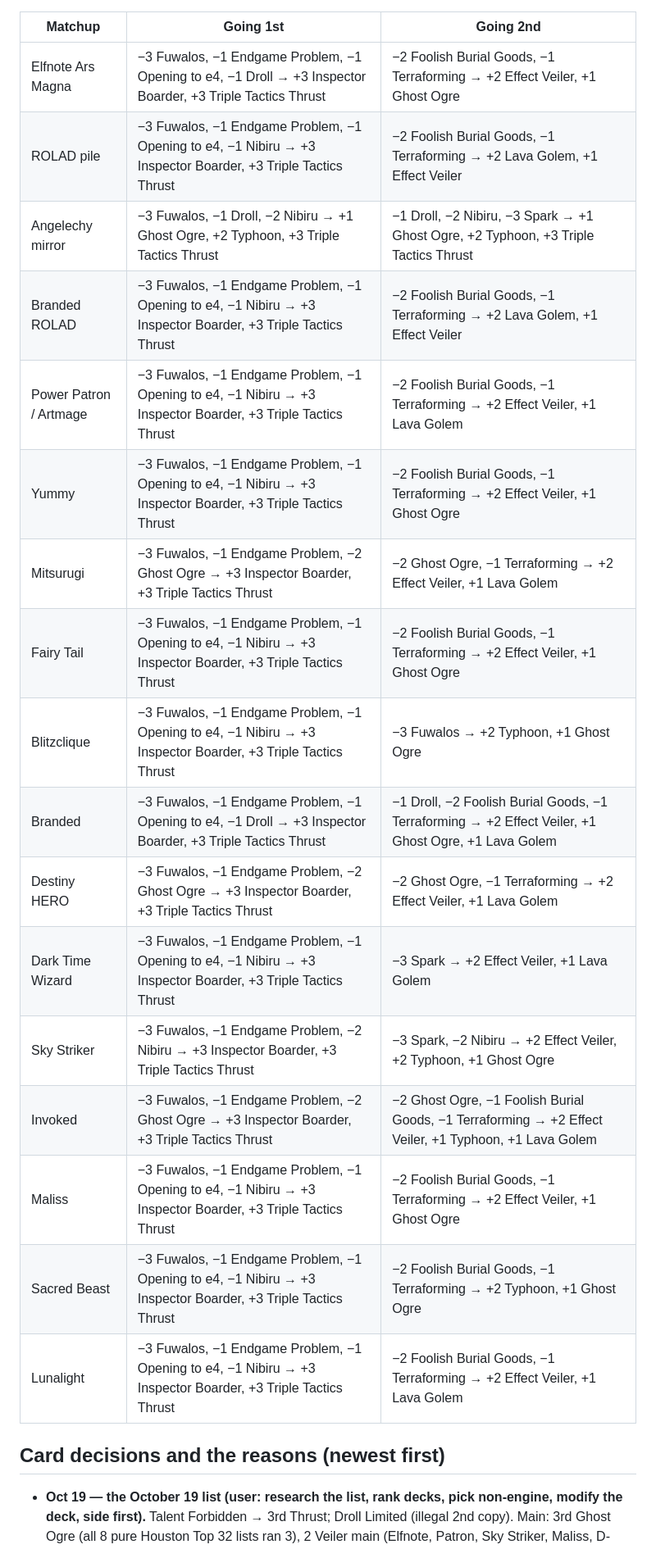
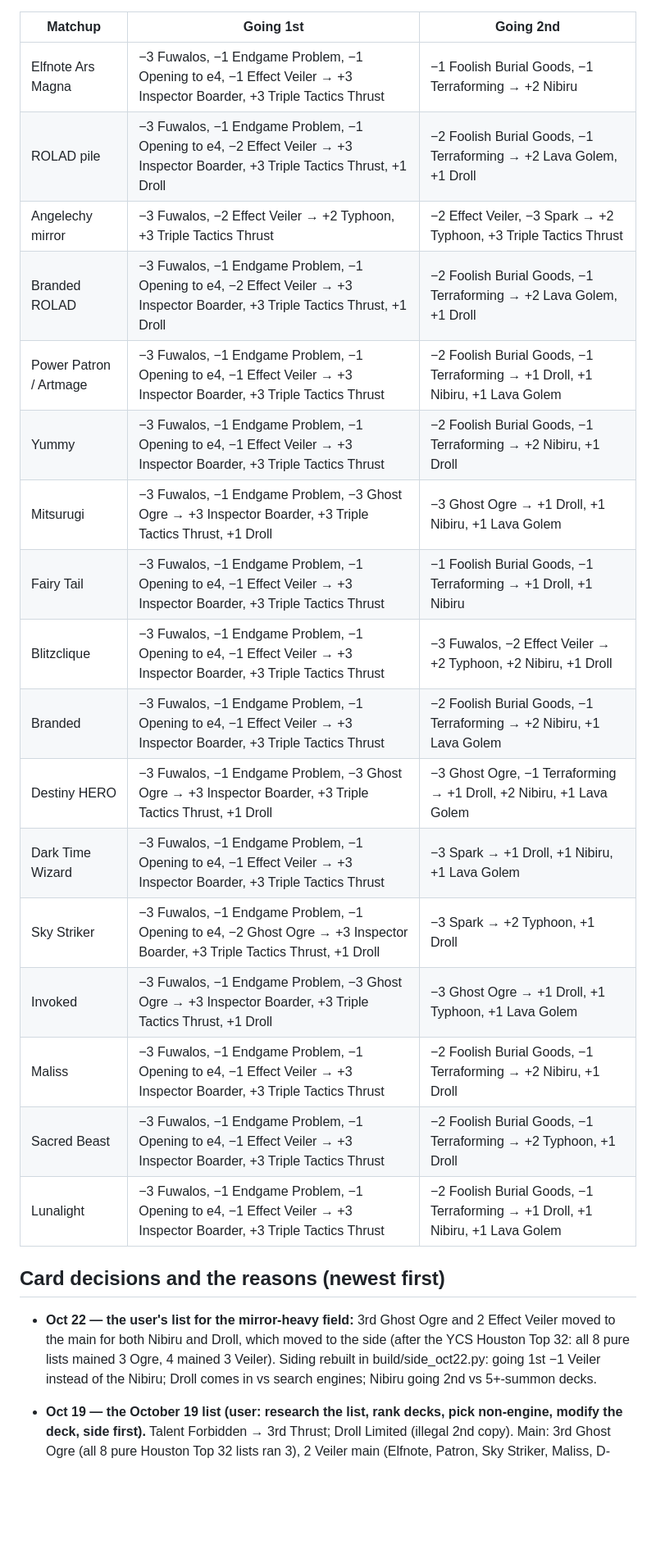
Before and after one commit to nickllages/angelechy-guide, a Markdown page: brain/decisions.md, the part around one of its changes. Shown at 82% size. Drawn GitHub-style; blank space fills up the shorter version.

```diff
--- a/brain/decisions.md
+++ b/brain/decisions.md
@@ -34,26 +34,28 @@ Earlier on Oct 19 the user said they ran 2 Disturbance; the screenshot (their fi
 
 | Matchup | Going 1st | Going 2nd |
 |---|---|---|
-| Elfnote Ars Magna | −3 Fuwalos, −1 Endgame Problem, −1 Opening to e4, −1 Droll → +3 Inspector Boarder, +3 Triple Tactics Thrust | −2 Foolish Burial Goods, −1 Terraforming → +2 Effect Veiler, +1 Ghost Ogre |
-| ROLAD pile | −3 Fuwalos, −1 Endgame Problem, −1 Opening to e4, −1 Nibiru → +3 Inspector Boarder, +3 Triple Tactics Thrust | −2 Foolish Burial Goods, −1 Terraforming → +2 Lava Golem, +1 Effect Veiler |
-| Angelechy mirror | −3 Fuwalos, −1 Droll, −2 Nibiru → +1 Ghost Ogre, +2 Typhoon, +3 Triple Tactics Thrust | −1 Droll, −2 Nibiru, −3 Spark → +1 Ghost Ogre, +2 Typhoon, +3 Triple Tactics Thrust |
-| Branded ROLAD | −3 Fuwalos, −1 Endgame Problem, −1 Opening to e4, −1 Nibiru → +3 Inspector Boarder, +3 Triple Tactics Thrust | −2 Foolish Burial Goods, −1 Terraforming → +2 Lava Golem, +1 Effect Veiler |
-| Power Patron / Artmage | −3 Fuwalos, −1 Endgame Problem, −1 Opening to e4, −1 Nibiru → +3 Inspector Boarder, +3 Triple Tactics Thrust | −2 Foolish Burial Goods, −1 Terraforming → +2 Effect Veiler, +1 Lava Golem |
-| Yummy | −3 Fuwalos, −1 Endgame Problem, −1 Opening to e4, −1 Nibiru → +3 Inspector Boarder, +3 Triple Tactics Thrust | −2 Foolish Burial Goods, −1 Terraforming → +2 Effect Veiler, +1 Ghost Ogre |
-| Mitsurugi | −3 Fuwalos, −1 Endgame Problem, −2 Ghost Ogre → +3 Inspector Boarder, +3 Triple Tactics Thrust | −2 Ghost Ogre, −1 Terraforming → +2 Effect Veiler, +1 Lava Golem |
-| Fairy Tail | −3 Fuwalos, −1 Endgame Problem, −1 Opening to e4, −1 Nibiru → +3 Inspector Boarder, +3 Triple Tactics Thrust | −2 Foolish Burial Goods, −1 Terraforming → +2 Effect Veiler, +1 Ghost Ogre |
-| Blitzclique | −3 Fuwalos, −1 Endgame Problem, −1 Opening to e4, −1 Nibiru → +3 Inspector Boarder, +3 Triple Tactics Thrust | −3 Fuwalos → +2 Typhoon, +1 Ghost Ogre |
-| Branded | −3 Fuwalos, −1 Endgame Problem, −1 Opening to e4, −1 Droll → +3 Inspector Boarder, +3 Triple Tactics Thrust | −1 Droll, −2 Foolish Burial Goods, −1 Terraforming → +2 Effect Veiler, +1 Ghost Ogre, +1 Lava Golem |
-| Destiny HERO | −3 Fuwalos, −1 Endgame Problem, −2 Ghost Ogre → +3 Inspector Boarder, +3 Triple Tactics Thrust | −2 Ghost Ogre, −1 Terraforming → +2 Effect Veiler, +1 Lava Golem |
-| Dark Time Wizard | −3 Fuwalos, −1 Endgame Problem, −1 Opening to e4, −1 Nibiru → +3 Inspector Boarder, +3 Triple Tactics Thrust | −3 Spark → +2 Effect Veiler, +1 Lava Golem |
-| Sky Striker | −3 Fuwalos, −1 Endgame Problem, −2 Nibiru → +3 Inspector Boarder, +3 Triple Tactics Thrust | −3 Spark, −2 Nibiru → +2 Effect Veiler, +2 Typhoon, +1 Ghost Ogre |
-| Invoked | −3 Fuwalos, −1 Endgame Problem, −2 Ghost Ogre → +3 Inspector Boarder, +3 Triple Tactics Thrust | −2 Ghost Ogre, −1 Foolish Burial Goods, −1 Terraforming → +2 Effect Veiler, +1 Typhoon, +1 Lava Golem |
-| Maliss | −3 Fuwalos, −1 Endgame Problem, −1 Opening to e4, −1 Nibiru → +3 Inspector Boarder, +3 Triple Tactics Thrust | −2 Foolish Burial Goods, −1 Terraforming → +2 Effect Veiler, +1 Ghost Ogre |
-| Sacred Beast | −3 Fuwalos, −1 Endgame Problem, −1 Opening to e4, −1 Nibiru → +3 Inspector Boarder, +3 Triple Tactics Thrust | −2 Foolish Burial Goods, −1 Terraforming → +2 Typhoon, +1 Ghost Ogre |
-| Lunalight | −3 Fuwalos, −1 Endgame Problem, −1 Opening to e4, −1 Nibiru → +3 Inspector Boarder, +3 Triple Tactics Thrust | −2 Foolish Burial Goods, −1 Terraforming → +2 Effect Veiler, +1 Lava Golem |
+| Elfnote Ars Magna | −3 Fuwalos, −1 Endgame Problem, −1 Opening to e4, −1 Effect Veiler → +3 Inspector Boarder, +3 Triple Tactics Thrust | −1 Foolish Burial Goods, −1 Terraforming → +2 Nibiru |
+| ROLAD pile | −3 Fuwalos, −1 Endgame Problem, −1 Opening to e4, −2 Effect Veiler → +3 Inspector Boarder, +3 Triple Tactics Thrust, +1 Droll | −2 Foolish Burial Goods, −1 Terraforming → +2 Lava Golem, +1 Droll |
+| Angelechy mirror | −3 Fuwalos, −2 Effect Veiler → +2 Typhoon, +3 Triple Tactics Thrust | −2 Effect Veiler, −3 Spark → +2 Typhoon, +3 Triple Tactics Thrust |
+| Branded ROLAD | −3 Fuwalos, −1 Endgame Problem, −1 Opening to e4, −2 Effect Veiler → +3 Inspector Boarder, +3 Triple Tactics Thrust, +1 Droll | −2 Foolish Burial Goods, −1 Terraforming → +2 Lava Golem, +1 Droll |
+| Power Patron / Artmage | −3 Fuwalos, −1 Endgame Problem, −1 Opening to e4, −1 Effect Veiler → +3 Inspector Boarder, +3 Triple Tactics Thrust | −2 Foolish Burial Goods, −1 Terraforming → +1 Droll, +1 Nibiru, +1 Lava Golem |
+| Yummy | −3 Fuwalos, −1 Endgame Problem, −1 Opening to e4, −1 Effect Veiler → +3 Inspector Boarder, +3 Triple Tactics Thrust | −2 Foolish Burial Goods, −1 Terraforming → +2 Nibiru, +1 Droll |
+| Mitsurugi | −3 Fuwalos, −1 Endgame Problem, −3 Ghost Ogre → +3 Inspector Boarder, +3 Triple Tactics Thrust, +1 Droll | −3 Ghost Ogre → +1 Droll, +1 Nibiru, +1 Lava Golem |
+| Fairy Tail | −3 Fuwalos, −1 Endgame Problem, −1 Opening to e4, −1 Effect Veiler → +3 Inspector Boarder, +3 Triple Tactics Thrust | −1 Foolish Burial Goods, −1 Terraforming → +1 Droll, +1 Nibiru |
+| Blitzclique | −3 Fuwalos, −1 Endgame Problem, −1 Opening to e4, −1 Effect Veiler → +3 Inspector Boarder, +3 Triple Tactics Thrust | −3 Fuwalos, −2 Effect Veiler → +2 Typhoon, +2 Nibiru, +1 Droll |
+| Branded | −3 Fuwalos, −1 Endgame Problem, −1 Opening to e4, −1 Effect Veiler → +3 Inspector Boarder, +3 Triple Tactics Thrust | −2 Foolish Burial Goods, −1 Terraforming → +2 Nibiru, +1 Lava Golem |
+| Destiny HERO | −3 Fuwalos, −1 Endgame Problem, −3 Ghost Ogre → +3 Inspector Boarder, +3 Triple Tactics Thrust, +1 Droll | −3 Ghost Ogre, −1 Terraforming → +1 Droll, +2 Nibiru, +1 Lava Golem |
+| Dark Time Wizard | −3 Fuwalos, −1 Endgame Problem, −1 Opening to e4, −1 Effect Veiler → +3 Inspector Boarder, +3 Triple Tactics Thrust | −3 Spark → +1 Droll, +1 Nibiru, +1 Lava Golem |
+| Sky Striker | −3 Fuwalos, −1 Endgame Problem, −1 Opening to e4, −2 Ghost Ogre → +3 Inspector Boarder, +3 Triple Tactics Thrust, +1 Droll | −3 Spark → +2 Typhoon, +1 Droll |
+| Invoked | −3 Fuwalos, −1 Endgame Problem, −3 Ghost Ogre → +3 Inspector Boarder, +3 Triple Tactics Thrust, +1 Droll | −3 Ghost Ogre → +1 Droll, +1 Typhoon, +1 Lava Golem |
+| Maliss | −3 Fuwalos, −1 Endgame Problem, −1 Opening to e4, −1 Effect Veiler → +3 Inspector Boarder, +3 Triple Tactics Thrust | −2 Foolish Burial Goods, −1 Terraforming → +2 Nibiru, +1 Droll |
+| Sacred Beast | −3 Fuwalos, −1 Endgame Problem, −1 Opening to e4, −1 Effect Veiler → +3 Inspector Boarder, +3 Triple Tactics Thrust | −2 Foolish Burial Goods, −1 Terraforming → +2 Typhoon, +1 Droll |
+| Lunalight | −3 Fuwalos, −1 Endgame Problem, −1 Opening to e4, −1 Effect Veiler → +3 Inspector Boarder, +3 Triple Tactics Thrust | −2 Foolish Burial Goods, −1 Terraforming → +1 Droll, +1 Nibiru, +1 Lava Golem |
 <!-- plans:end -->
 
 ## Card decisions and the reasons (newest first)
+
+- **Oct 22 — the user's list for the mirror-heavy field:** 3rd Ghost Ogre and 2 Effect Veiler moved to the main for both Nibiru and Droll, which moved to the side (after the YCS Houston Top 32: all 8 pure lists mained 3 Ogre, 4 mained 3 Veiler). Siding rebuilt in build/side_oct22.py: going 1st −1 Veiler instead of the Nibiru; Droll comes in vs search engines; Nibiru going 2nd vs 5+-summon decks.
 
 - **Oct 19 — the October 19 list (user: research the list, rank decks, pick non-engine, modify the deck, side first).** Talent Forbidden → 3rd Thrust; Droll Limited (illegal 2nd copy). Main: 3rd Ghost Ogre (all 8 pure Houston Top 32 lists ran 3), 2 Veiler main (Elfnote, Patron, Sky Striker, Maliss, D-HERO), Spark 3 → 2 (weak in the mirror and vs Sky Striker), Nibiru to the side (does nothing in the mirror, now the most common matchup).
 - **Oct 19 — refined after Drizzels' three post-BETB Angelechy videos (user asked to study them) and the Houston Top 32:** Brilliant Move to the main and Droll to the side (Colin H., #1 DB rated: no Droll, Brilliant Move main, 21 hand traps, "22-ish" max; 6 of 8 pure Houston lists main Brilliant Move). Extra: 2nd Castellan (Colin H.: needed for Opposition after e4's Castellan is hit; 3 of 8 Houston lists), Hyperion (7 of 8) and Legatia (5 of 8) for Black-Winged Assault Dragon, the 3rd Enlisted and the 2nd Seneschal (every Houston list ran 2 Enlisted, 1 Seneschal).
```
Also changed, not shown: other parts of brain/decisions.md (+10 -10 lines), brain/log.md (+5 -0 lines).
